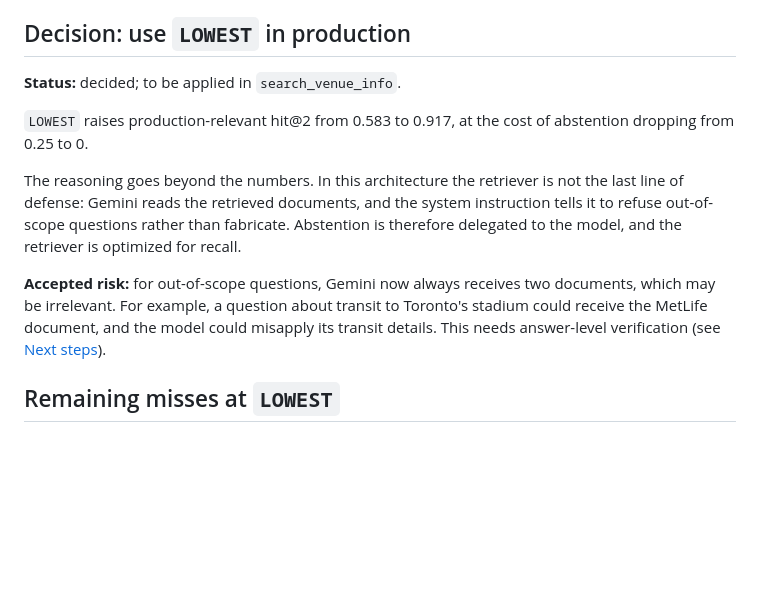
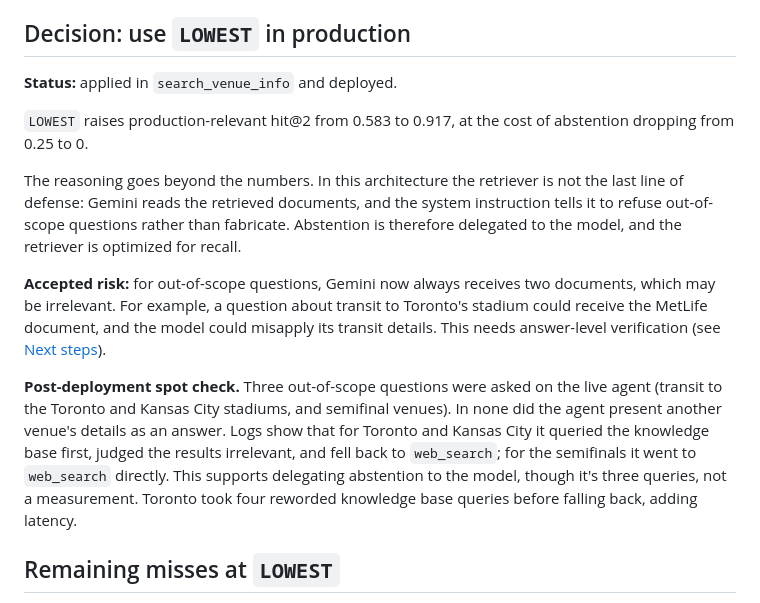
Before and after one commit to Animesh452/wc2026-agent, a Markdown page: docs/EVALUATION.md, the part around the change. Rendered like a GitHub page; blank space fills up the shorter version.

Commit message:
Record LOWEST deployment and post-deployment spot check

```diff
--- a/docs/EVALUATION.md
+++ b/docs/EVALUATION.md
@@ -145,13 +145,15 @@ Observations:
 
 ## Decision: use `LOWEST` in production
 
-**Status:** decided; to be applied in `search_venue_info`.
+**Status:** applied in `search_venue_info` and deployed.
 
 `LOWEST` raises production-relevant hit@2 from 0.583 to 0.917, at the cost of abstention dropping from 0.25 to 0.
 
 The reasoning goes beyond the numbers. In this architecture the retriever is not the last line of defense: Gemini reads the retrieved documents, and the system instruction tells it to refuse out-of-scope questions rather than fabricate. Abstention is therefore delegated to the model, and the retriever is optimized for recall.
 
 **Accepted risk:** for out-of-scope questions, Gemini now always receives two documents, which may be irrelevant. For example, a question about transit to Toronto's stadium could receive the MetLife document, and the model could misapply its transit details. This needs answer-level verification (see [Next steps](#next-steps)).
+
+**Post-deployment spot check.** Three out-of-scope questions were asked on the live agent (transit to the Toronto and Kansas City stadiums, and semifinal venues). In none did the agent present another venue's details as an answer. Logs show that for Toronto and Kansas City it queried the knowledge base first, judged the results irrelevant, and fell back to `web_search`; for the semifinals it went to `web_search` directly. This supports delegating abstention to the model, though it's three queries, not a measurement. Toronto took four reworded knowledge base queries before falling back, adding latency.
 
 ## Remaining misses at `LOWEST`
 
```
